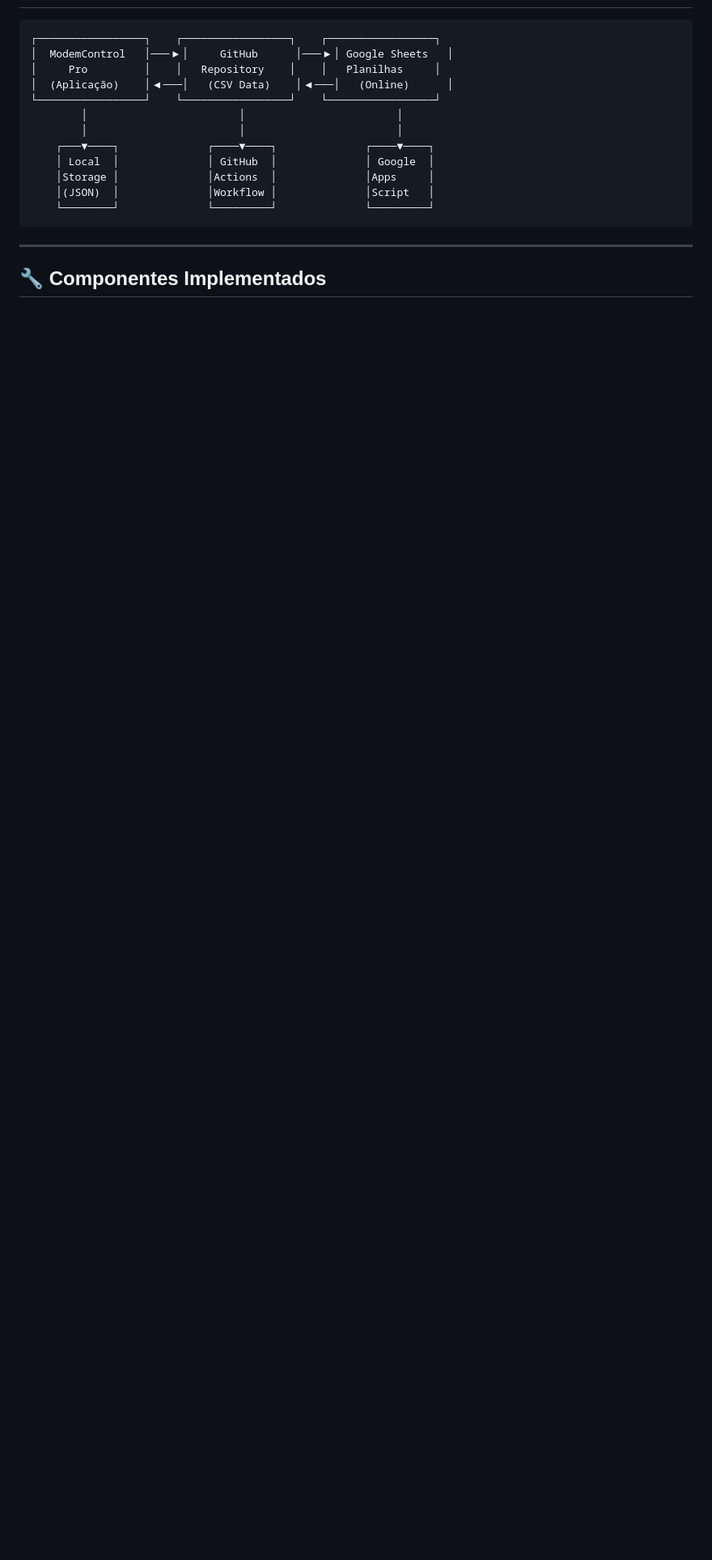
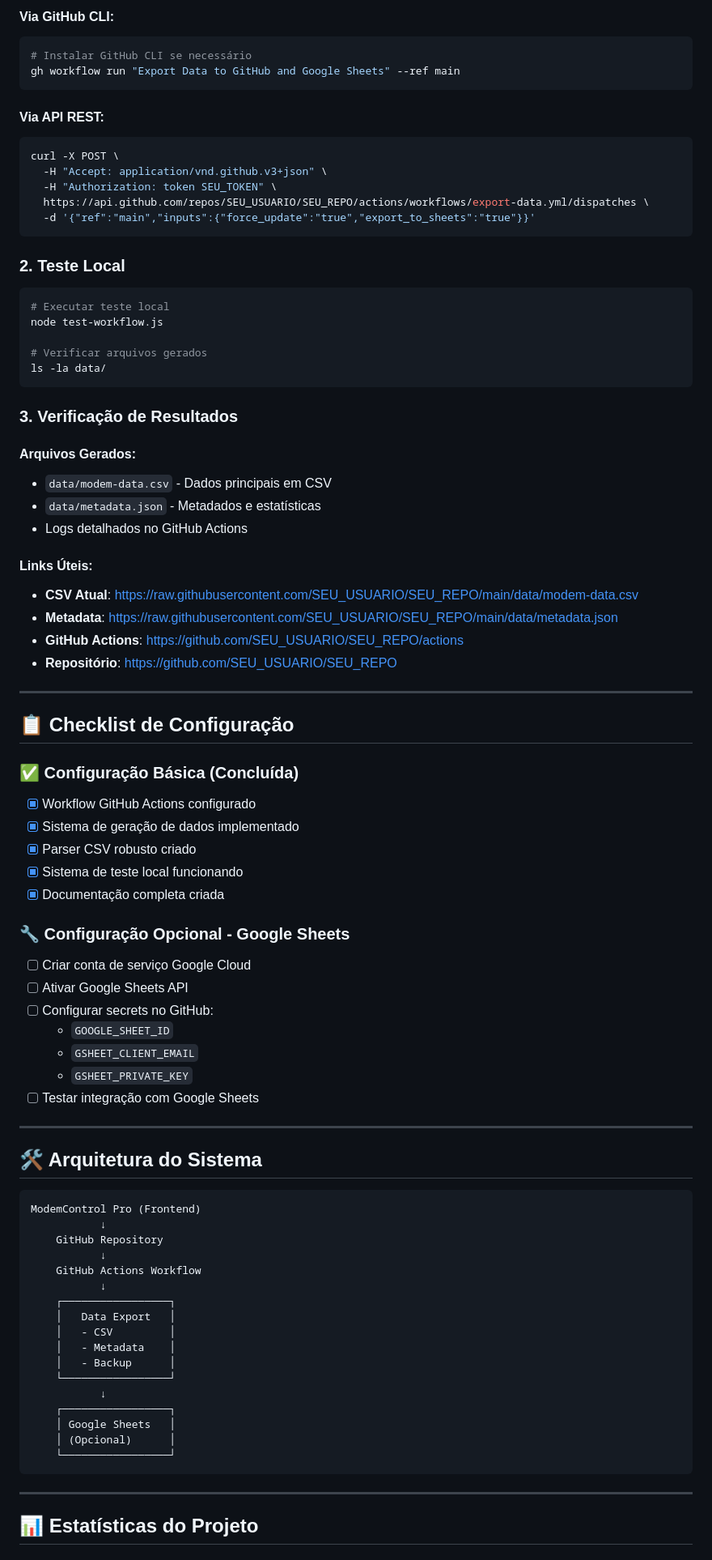
Before and after one commit to pastor598/sistema-controle-modems, a Markdown page: PROJETO-GITHUB-SHEETS.md, the part around one of its changes. Shown at 81% size. Drawn GitHub-style; blank space fills up the shorter version.

````diff
--- a/PROJETO-GITHUB-SHEETS.md
+++ b/PROJETO-GITHUB-SHEETS.md
@@ -16,20 +68,85 @@ Permitir que dados de gravação de modems sejam automaticamente:
+#### Via GitHub CLI:
+```bash
+# Instalar GitHub CLI se necessário
+gh workflow run "Export Data to GitHub and Google Sheets" --ref main
+```
+
+#### Via API REST:
+```bash
+curl -X POST \
+  -H "Accept: application/vnd.github.v3+json" \
+  -H "Authorization: token SEU_TOKEN" \
+  https://api.github.com/repos/SEU_USUARIO/SEU_REPO/actions/workflows/export-data.yml/dispatches \
+  -d '{"ref":"main","inputs":{"force_update":"true","export_to_sheets":"true"}}'
+```
+
+### 2. Teste Local
+```bash
+# Executar teste local
+node test-workflow.js
+
+# Verificar arquivos gerados
+ls -la data/
+```
+
+### 3. Verificação de Resultados
+
+#### Arquivos Gerados:
+- `data/modem-data.csv` - Dados principais em CSV
+- `data/metadata.json` - Metadados e estatísticas
+- Logs detalhados no GitHub Actions
+
+#### Links Úteis:
+- **CSV Atual**: https://raw.githubusercontent.com/SEU_USUARIO/SEU_REPO/main/data/modem-data.csv
+- **Metadata**: https://raw.githubusercontent.com/SEU_USUARIO/SEU_REPO/main/data/metadata.json
+- **GitHub Actions**: https://github.com/SEU_USUARIO/SEU_REPO/actions
+- **Repositório**: https://github.com/SEU_USUARIO/SEU_REPO
+
+---
+
+## 📋 Checklist de Configuração
+
+### ✅ Configuração Básica (Concluída)
+- [x] Workflow GitHub Actions configurado
+- [x] Sistema de geração de dados implementado
+- [x] Parser CSV robusto criado
+- [x] Sistema de teste local funcionando
+- [x] Documentação completa criada
+
+### 🔧 Configuração Opcional - Google Sheets
+- [ ] Criar conta de serviço Google Cloud
+- [ ] Ativar Google Sheets API
+- [ ] Configurar secrets no GitHub:
+  - `GOOGLE_SHEET_ID`
+  - `GSHEET_CLIENT_EMAIL`
+  - `GSHEET_PRIVATE_KEY`
+- [ ] Testar integração com Google Sheets
+
+---
+
+## 🛠️ Arquitetura do Sistema
 
 ```
-┌─────────────────┐    ┌─────────────────┐    ┌─────────────────┐
-│  ModemControl   │───▶│     GitHub      │───▶│ Google Sheets   │
-│     Pro         │    │   Repository    │    │   Planilhas     │
-│  (Aplicação)    │◀───│   (CSV Data)    │◀───│   (Online)      │
-└─────────────────┘    └─────────────────┘    └─────────────────┘
-        │                        │                        │
-        │                        │                        │
-    ┌───▼────┐              ┌────▼────┐              ┌────▼────┐
-    │ Local  │              │ GitHub  │              │ Google  │
-    │Storage │              │Actions  │              │Apps     │
-    │(JSON)  │              │Workflow │              │Script   │
-    └────────┘              └─────────┘              └─────────┘
+ModemControl Pro (Frontend)
+           ↓
+    GitHub Repository
+           ↓
+    GitHub Actions Workflow
+           ↓
+    ┌─────────────────┐
+    │   Data Export   │
+    │   - CSV         │
+    │   - Metadata    │
+    │   - Backup      │
+    └─────────────────┘
+           ↓
+    ┌─────────────────┐
+    │ Google Sheets   │
+    │ (Opcional)      │
+    └─────────────────┘
 ```
 
 ---
 
-## 🔧 Componentes Implementados
+## 📊 Estatísticas do Projeto
 
````
Also changed, not shown: other parts of PROJETO-GITHUB-SHEETS.md (+137 -171 lines).
